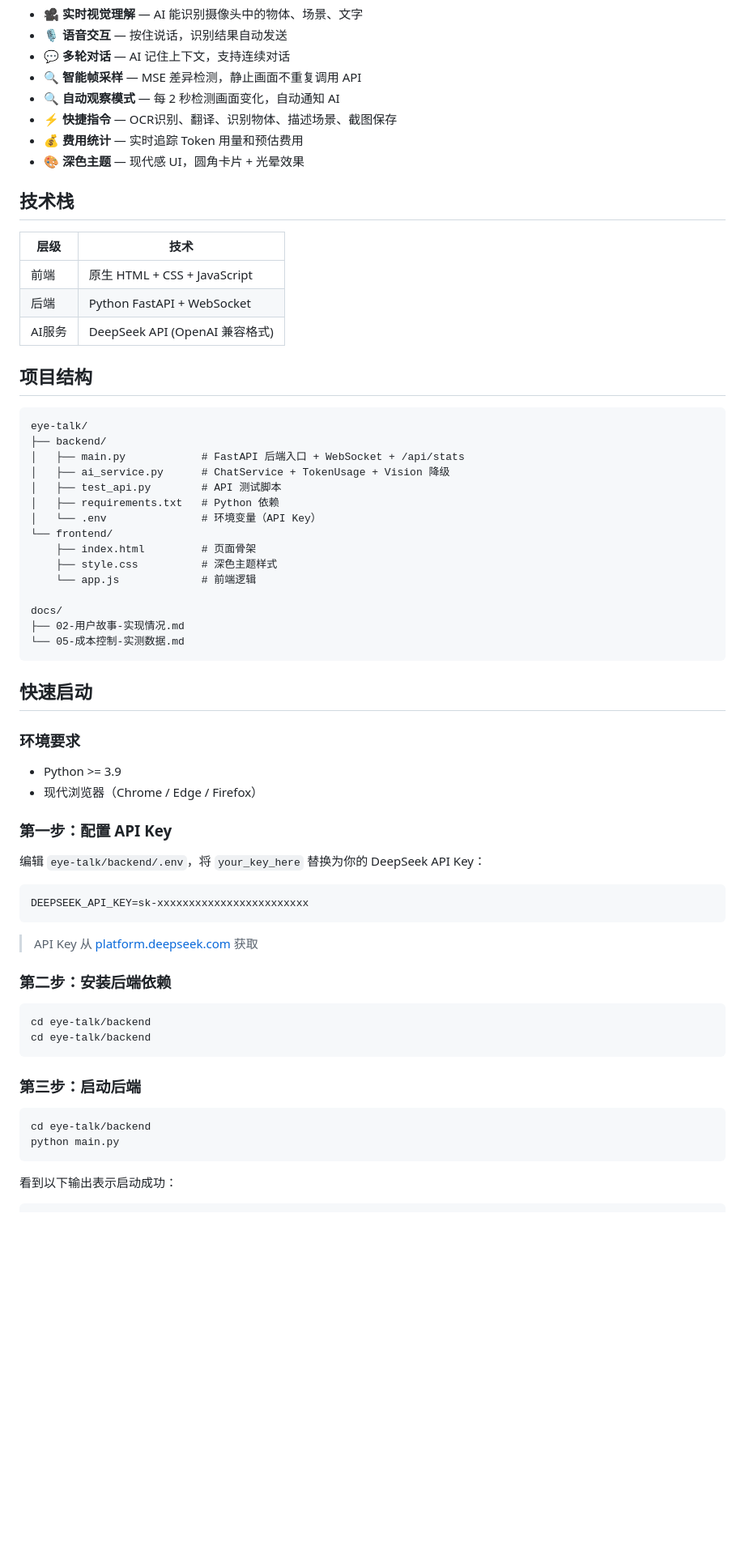
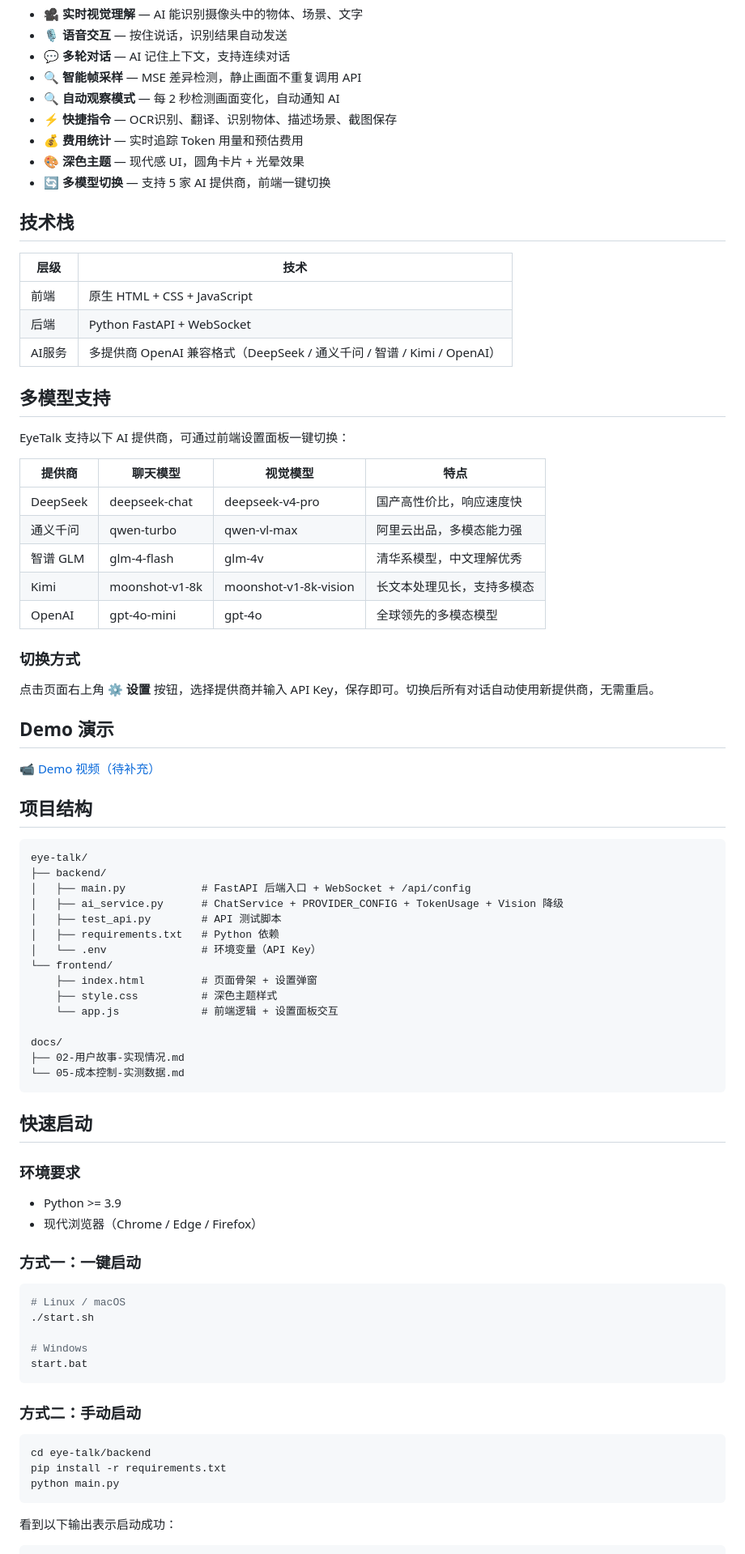
Before and after one commit to 91baihu/AI-Visual-Dialogue-Assistant, a Markdown page: README.md, the part around one of its changes. Shown at 81% size. Rendered like a GitHub page; blank space fills up the shorter version.

````diff
--- a/README.md
+++ b/README.md
@@ -16,6 +16,7 @@ EyeTalk 是一款基于多模态AI的实时视觉对话助手。用户打开摄
 - ⚡ **快捷指令** — OCR识别、翻译、识别物体、描述场景、截图保存
 - 💰 **费用统计** — 实时追踪 Token 用量和预估费用
 - 🎨 **深色主题** — 现代感 UI，圆角卡片 + 光晕效果
+- 🔄 **多模型切换** — 支持 5 家 AI 提供商，前端一键切换
 
 ## 技术栈
 
@@ -23,22 +24,44 @@ EyeTalk 是一款基于多模态AI的实时视觉对话助手。用户打开摄
 |------|------|
 | 前端 | 原生 HTML + CSS + JavaScript |
 | 后端 | Python FastAPI + WebSocket |
-| AI服务 | DeepSeek API (OpenAI 兼容格式) |
+| AI服务 | 多提供商 OpenAI 兼容格式（DeepSeek / 通义千问 / 智谱 / Kimi / OpenAI） |
+
+## 多模型支持
+
+EyeTalk 支持以下 AI 提供商，可通过前端设置面板一键切换：
+
+| 提供商 | 聊天模型 | 视觉模型 | 特点 |
+|--------|----------|----------|------|
+| DeepSeek | deepseek-chat | deepseek-v4-pro | 国产高性价比，响应速度快 |
+| 通义千问 | qwen-turbo | qwen-vl-max | 阿里云出品，多模态能力强 |
+| 智谱 GLM | glm-4-flash | glm-4v | 清华系模型，中文理解优秀 |
+| Kimi | moonshot-v1-8k | moonshot-v1-8k-vision | 长文本处理见长，支持多模态 |
+| OpenAI | gpt-4o-mini | gpt-4o | 全球领先的多模态模型 |
+
+### 切换方式
+
+点击页面右上角 **⚙️ 设置** 按钮，选择提供商并输入 API Key，保存即可。切换后所有对话自动使用新提供商，无需重启。
+
+## Demo 演示
+
+<!-- TODO: 录制演示视频并替换链接 -->
+
+[📹 Demo 视频（待补充）](https://github.com/91baihu/AI-Visual-Dialogue-Assistant/issues/1)
 
 ## 项目结构
 
 ```
 eye-talk/
 ├── backend/
-│   ├── main.py            # FastAPI 后端入口 + WebSocket + /api/stats
-│   ├── ai_service.py      # ChatService + TokenUsage + Vision 降级
+│   ├── main.py            # FastAPI 后端入口 + WebSocket + /api/config
+│   ├── ai_service.py      # ChatService + PROVIDER_CONFIG + TokenUsage + Vision 降级
 │   ├── test_api.py        # API 测试脚本
 │   ├── requirements.txt   # Python 依赖
 │   └── .env               # 环境变量（API Key）
 └── frontend/
-    ├── index.html         # 页面骨架
+    ├── index.html         # 页面骨架 + 设置弹窗
     ├── style.css          # 深色主题样式
-    └── app.js             # 前端逻辑
+    └── app.js             # 前端逻辑 + 设置面板交互
 
 docs/
 ├── 02-用户故事-实现情况.md
@@ -52,27 +75,21 @@ docs/
 - Python >= 3.9
 - 现代浏览器（Chrome / Edge / Firefox）
 
-### 第一步：配置 API Key
+### 方式一：一键启动
 
-编辑 `eye-talk/backend/.env`，将 `your_key_here` 替换为你的 DeepSeek API Key：
+```bash
+# Linux / macOS
+./start.sh
 
-```
-DEEPSEEK_API_KEY=sk-xxxxxxxxxxxxxxxxxxxxxxxx
+# Windows
+start.bat
 ```
 
-> API Key 从 [platform.deepseek.com](https://platform.deepseek.com) 获取
-
-### 第二步：安装后端依赖
+### 方式二：手动启动
 
 ```bash
 cd eye-talk/backend
-cd eye-talk/backend
-```
-
-### 第三步：启动后端
-
-```bash
-cd eye-talk/backend
+pip install -r requirements.txt
 python main.py
 ```
 
````
Also changed, not shown: other parts of README.md (+77 -16 lines).
